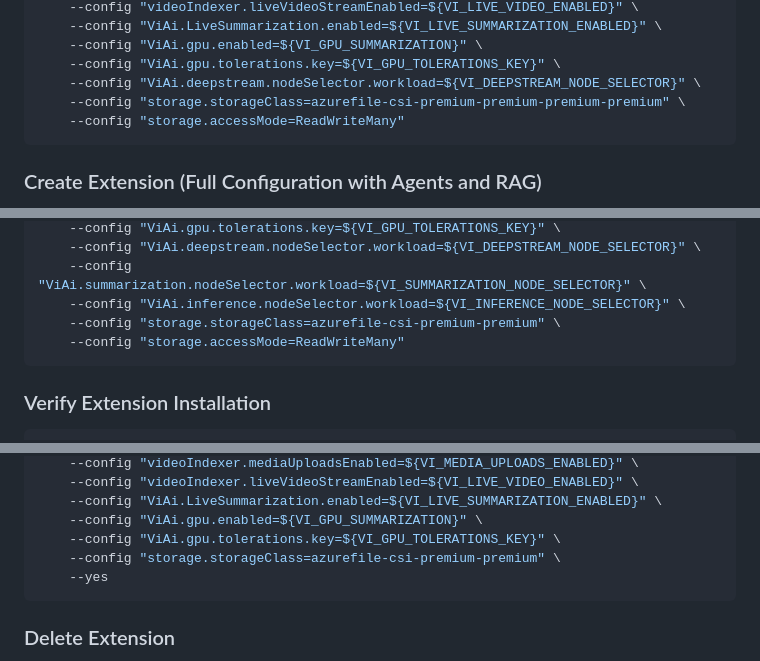
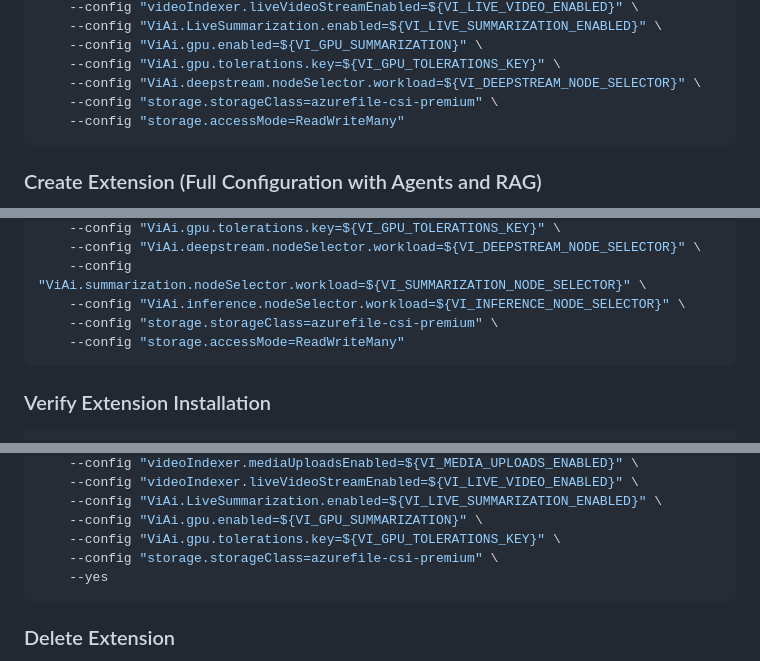
Before and after one commit to Azure-Samples/azure-video-indexer-samples, a Markdown page: VideoIndexerEnabledByArc/Documentation/AKS-CLUSTER-SETUP.md, 3 parts joined by grey strips. GitHub-like rendering.

Commit message:
Fix typo

````diff
--- a/VideoIndexerEnabledByArc/Documentation/AKS-CLUSTER-SETUP.md
+++ b/VideoIndexerEnabledByArc/Documentation/AKS-CLUSTER-SETUP.md
@@ -508,7 +508,7 @@ az k8s-extension create \
     --config "ViAi.gpu.enabled=${VI_GPU_SUMMARIZATION}" \
     --config "ViAi.gpu.tolerations.key=${VI_GPU_TOLERATIONS_KEY}" \
     --config "ViAi.deepstream.nodeSelector.workload=${VI_DEEPSTREAM_NODE_SELECTOR}" \
-    --config "storage.storageClass=azurefile-csi-premium-premium-premium-premium" \
+    --config "storage.storageClass=azurefile-csi-premium" \
     --config "storage.accessMode=ReadWriteMany"
 ```
 
@@ -546,7 +546,7 @@ az k8s-extension create \
     --config "ViAi.deepstream.nodeSelector.workload=${VI_DEEPSTREAM_NODE_SELECTOR}" \
     --config "ViAi.summarization.nodeSelector.workload=${VI_SUMMARIZATION_NODE_SELECTOR}" \
     --config "ViAi.inference.nodeSelector.workload=${VI_INFERENCE_NODE_SELECTOR}" \
-    --config "storage.storageClass=azurefile-csi-premium-premium" \
+    --config "storage.storageClass=azurefile-csi-premium" \
     --config "storage.accessMode=ReadWriteMany"
 ```
 
@@ -586,7 +586,7 @@ az k8s-extension update \
     --config "ViAi.LiveSummarization.enabled=${VI_LIVE_SUMMARIZATION_ENABLED}" \
     --config "ViAi.gpu.enabled=${VI_GPU_SUMMARIZATION}" \
     --config "ViAi.gpu.tolerations.key=${VI_GPU_TOLERATIONS_KEY}" \
-    --config "storage.storageClass=azurefile-csi-premium-premium" \
+    --config "storage.storageClass=azurefile-csi-premium" \
     --yes
 ```
 
````
Also changed, not shown: other parts of VideoIndexerEnabledByArc/Documentation/AKS-CLUSTER-SETUP.md (+1 -1 lines).
